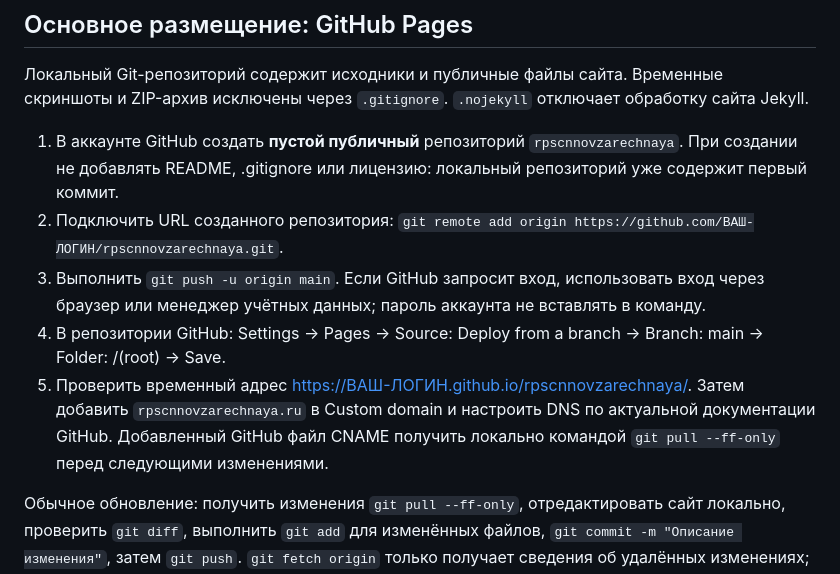
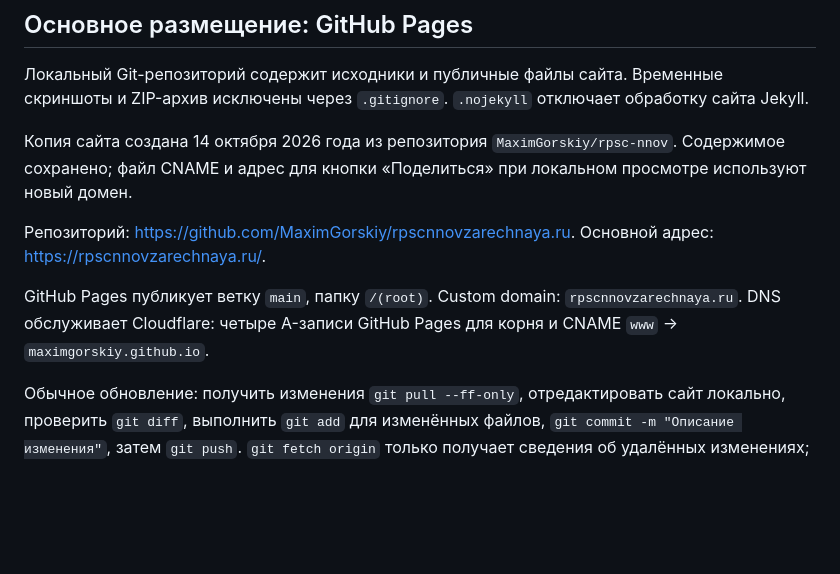
Before and after one commit to MaximGorskiy/rpscnnovzarechnaya.ru, a Markdown page: README.md, the part around the change. Rendered like a GitHub page; blank space fills up the shorter version.

Commit message:
Уточнить репозиторий и настройки публикации нового сайта

```diff
--- a/README.md
+++ b/README.md
@@ -14,11 +14,11 @@
 
 Локальный Git-репозиторий содержит исходники и публичные файлы сайта. Временные скриншоты и ZIP-архив исключены через `.gitignore`. `.nojekyll` отключает обработку сайта Jekyll.
 
-1. В аккаунте GitHub создать **пустой публичный** репозиторий `rpscnnovzarechnaya`. При создании не добавлять README, .gitignore или лицензию: локальный репозиторий уже содержит первый коммит.
-2. Подключить URL созданного репозитория: `git remote add origin https://github.com/ВАШ-ЛОГИН/rpscnnovzarechnaya.git`.
-3. Выполнить `git push -u origin main`. Если GitHub запросит вход, использовать вход через браузер или менеджер учётных данных; пароль аккаунта не вставлять в команду.
-4. В репозитории GitHub: Settings → Pages → Source: Deploy from a branch → Branch: main → Folder: /(root) → Save.
-5. Проверить временный адрес https://ВАШ-ЛОГИН.github.io/rpscnnovzarechnaya/. Затем добавить `rpscnnovzarechnaya.ru` в Custom domain и настроить DNS по актуальной документации GitHub. Добавленный GitHub файл CNAME получить локально командой `git pull --ff-only` перед следующими изменениями.
+Копия сайта создана 14 октября 2026 года из репозитория `MaximGorskiy/rpsc-nnov`. Содержимое сохранено; файл CNAME и адрес для кнопки «Поделиться» при локальном просмотре используют новый домен.
+
+Репозиторий: https://github.com/MaximGorskiy/rpscnnovzarechnaya.ru. Основной адрес: https://rpscnnovzarechnaya.ru/.
+
+GitHub Pages публикует ветку `main`, папку `/(root)`. Custom domain: `rpscnnovzarechnaya.ru`. DNS обслуживает Cloudflare: четыре A-записи GitHub Pages для корня и CNAME `www` → `maximgorskiy.github.io`.
 
 Обычное обновление: получить изменения `git pull --ff-only`, отредактировать сайт локально, проверить `git diff`, выполнить `git add` для изменённых файлов, `git commit -m "Описание изменения"`, затем `git push`. `git fetch origin` только получает сведения об удалённых изменениях; он не отправляет локальные коммиты и не меняет рабочие файлы.
 
```
